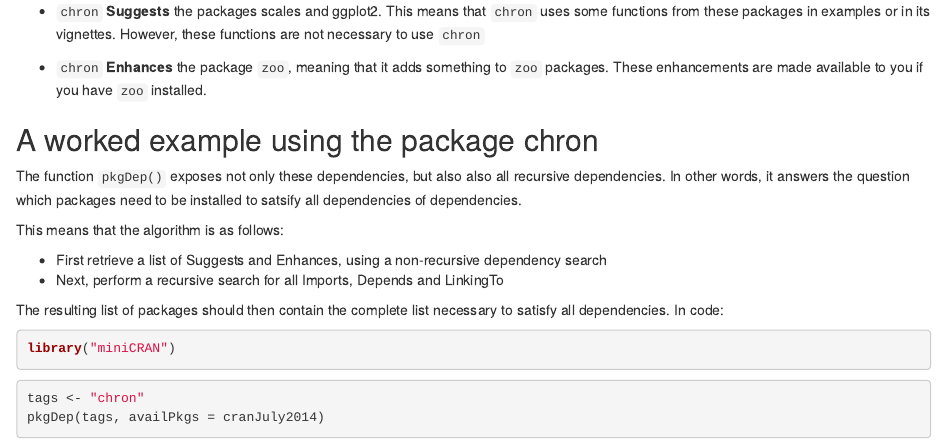
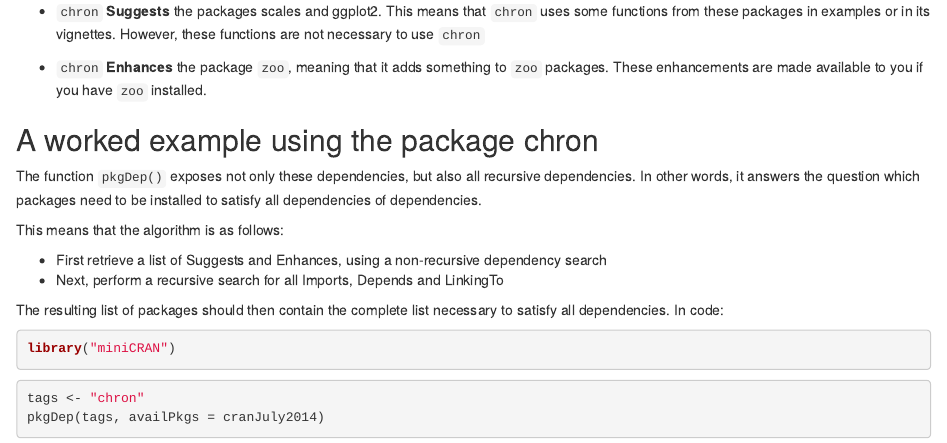
Before and after one commit to andrie/miniCRAN, an R Markdown document (vignettes/miniCRAN-dependency-graph.rmd): the page in a window 1100 px wide, from 410 px down. Rendered offline with R 4.5, knitr and Pandoc, with nearby package versions.

Commit message:
Fixing typos

```diff
--- a/vignettes/miniCRAN-dependency-graph.rmd
+++ b/vignettes/miniCRAN-dependency-graph.rmd
@@ -31,7 +31,7 @@
 
 ## A worked example using the package chron
 
-The function `pkgDep()` exposes not only these dependencies, but also also all recursive dependencies. In other words, it answers the question which packages need to be installed to satsify all dependencies of dependencies.
+The function `pkgDep()` exposes not only these dependencies, but also all recursive dependencies. In other words, it answers the question which packages need to be installed to satisfy all dependencies of dependencies.
 
 This means that the algorithm is as follows:
 
```
